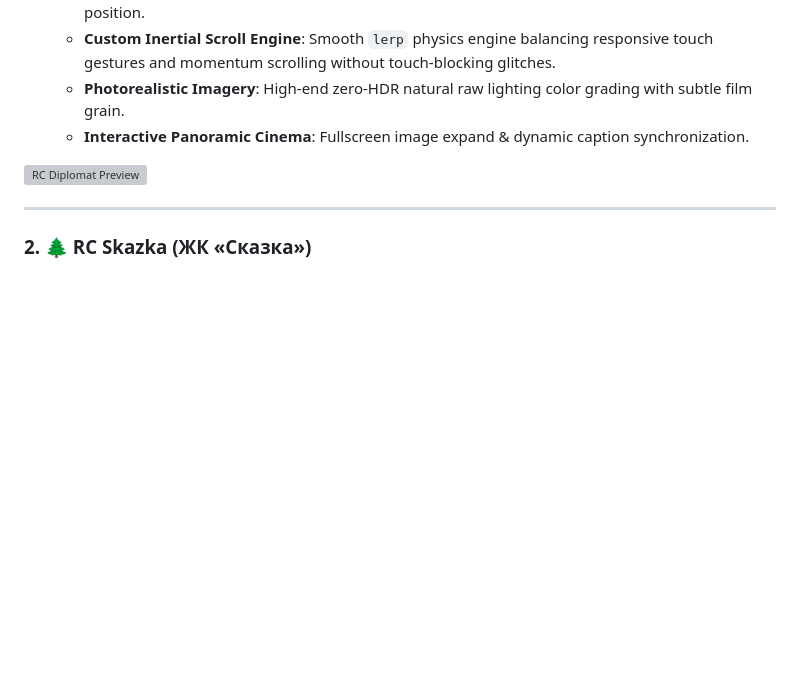
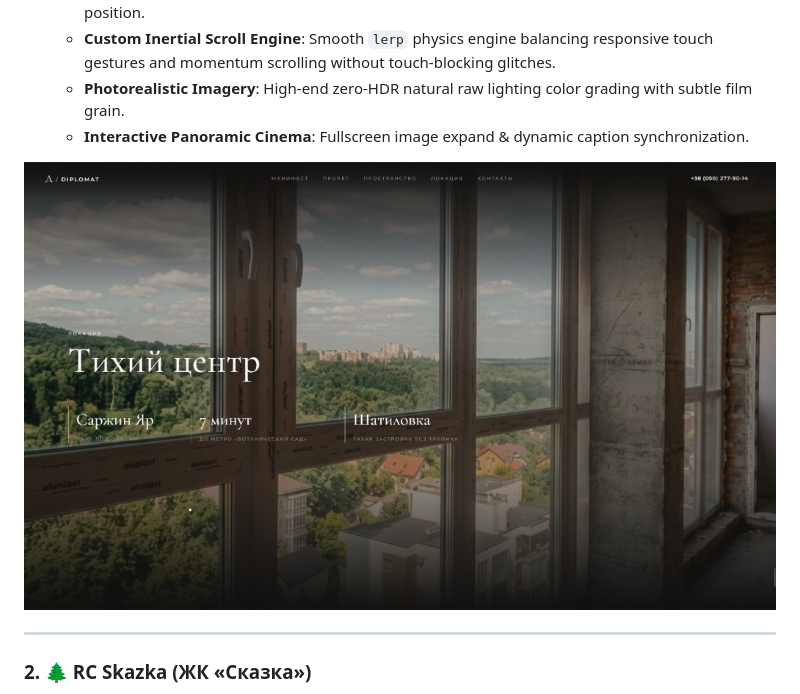
Before and after one commit to TarasZinchenko/Lavine-Real-Estate, a Markdown page: README.md, the part around the change. Rendered like a GitHub page; pictures changed too: docs/previews/diplomat_preview_v3.png (added); blank space fills up the shorter version; grey boxes are pictures that could not be loaded.

Commit message:
docs: update Diplomat preview screenshot with pristine location window view

```diff
--- a/README.md
+++ b/README.md
@@ -22,7 +22,7 @@ High-performance, visual-first interactive web applications built for premium re
   * **Photorealistic Imagery**: High-end zero-HDR natural raw lighting color grading with subtle film grain.
   * **Interactive Panoramic Cinema**: Fullscreen image expand & dynamic caption synchronization.
 
-![RC Diplomat Preview](docs/previews/diplomat_preview_v2.png)
+![RC Diplomat Preview](docs/previews/diplomat_preview_v3.png)
 
 ---
 
```
